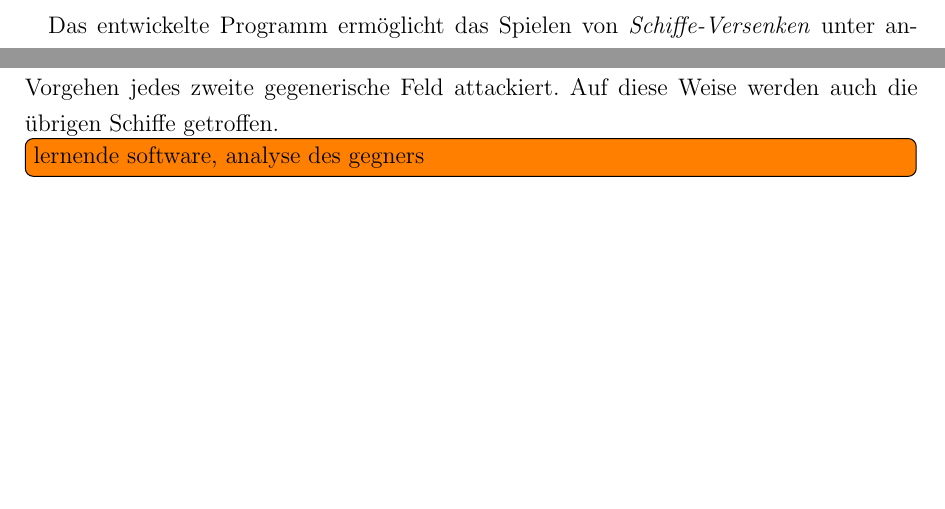
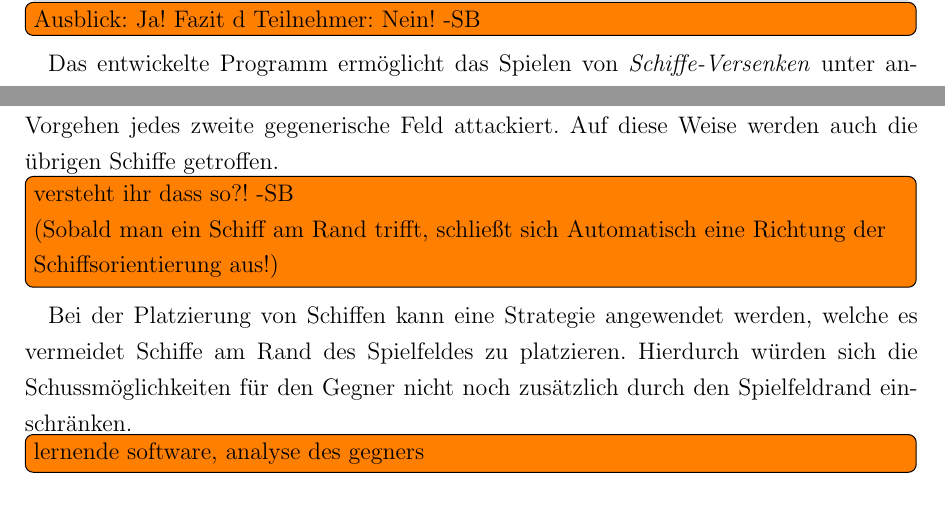
Before and after one commit to novac045/ai-battleship, a LaTeX document (Dokumentation/LaTex/dokumentation.tex, which reads Dokumentation/LaTex/chapters/X_5_Ausblick.tex): two parts of page 35 of 35, joined at a grey line, cut at the place of the change. Compiled offline with pdfLaTeX; an older LaTeX class or package is replaced by its successor.

Commit message:
habe noch etwas Platzierungs-Taktisches in den Ausblick eingebracht. Fazit der Teilnehmer bzgl. Prolog m.E. unnötig. Belassen wir es bei Ausblick und beenden das Dokument danach!

```diff
--- a/Dokumentation/LaTex/chapters/X_5_Ausblick.tex
+++ b/Dokumentation/LaTex/chapters/X_5_Ausblick.tex
@@ -1,6 +1,7 @@
 \section{Fazit und Ausblick} \label{sec:Ausblick}
 	\todoin{was fehlt noch? bekannte Fehler?}
 	\todoin{Fazit der Teilnehmer??? vllt bzgl. Prolog?}
+	\todoin {Ausblick: Ja! Fazit d Teilnehmer: Nein! -SB}
 
 	Das entwickelte Programm ermöglicht das Spielen von \textit{Schiffe-Versenken} unter anderem gegen \textit{den Computer}.
 	Landet die entwickelte Intelligenz einen Treffer, so ist sie in der Lage das zugehörige Schiff vollständig zu versenken.
@@ -16,5 +17,9 @@
 	Ein mögliches Vorgehen hierbei wäre es, jedes vierte gegnerische Feld anzugreifen und dieses Muster in jeder Zeile um ein Feld zu verschieben.
 	Auf diese Weise ist das Treffen der beiden größten Schiffe garantiert. Trifft dieses Vorgehen durch Zufall nicht auch die anderen
 	Schiffe, so wird beim weiteren Vorgehen jedes zweite gegenerische Feld attackiert. Auf diese Weise werden auch die übrigen Schiffe getroffen.
+	\todoin {versteht ihr dass so?! -SB \newline (Sobald man ein Schiff am Rand trifft, schließt sich Automatisch eine Richtung der Schiffsorientierung aus!)}
+	Bei der Platzierung von Schiffen kann eine Strategie angewendet werden, welche es vermeidet Schiffe am Rand des Spielfeldes zu platzieren.
+	Hierdurch würden sich die Schussmöglichkeiten für den Gegner nicht noch zusätzlich durch den Spielfeldrand einschränken.
+
 
 	\todoin{lernende software, analyse des gegners}
```
